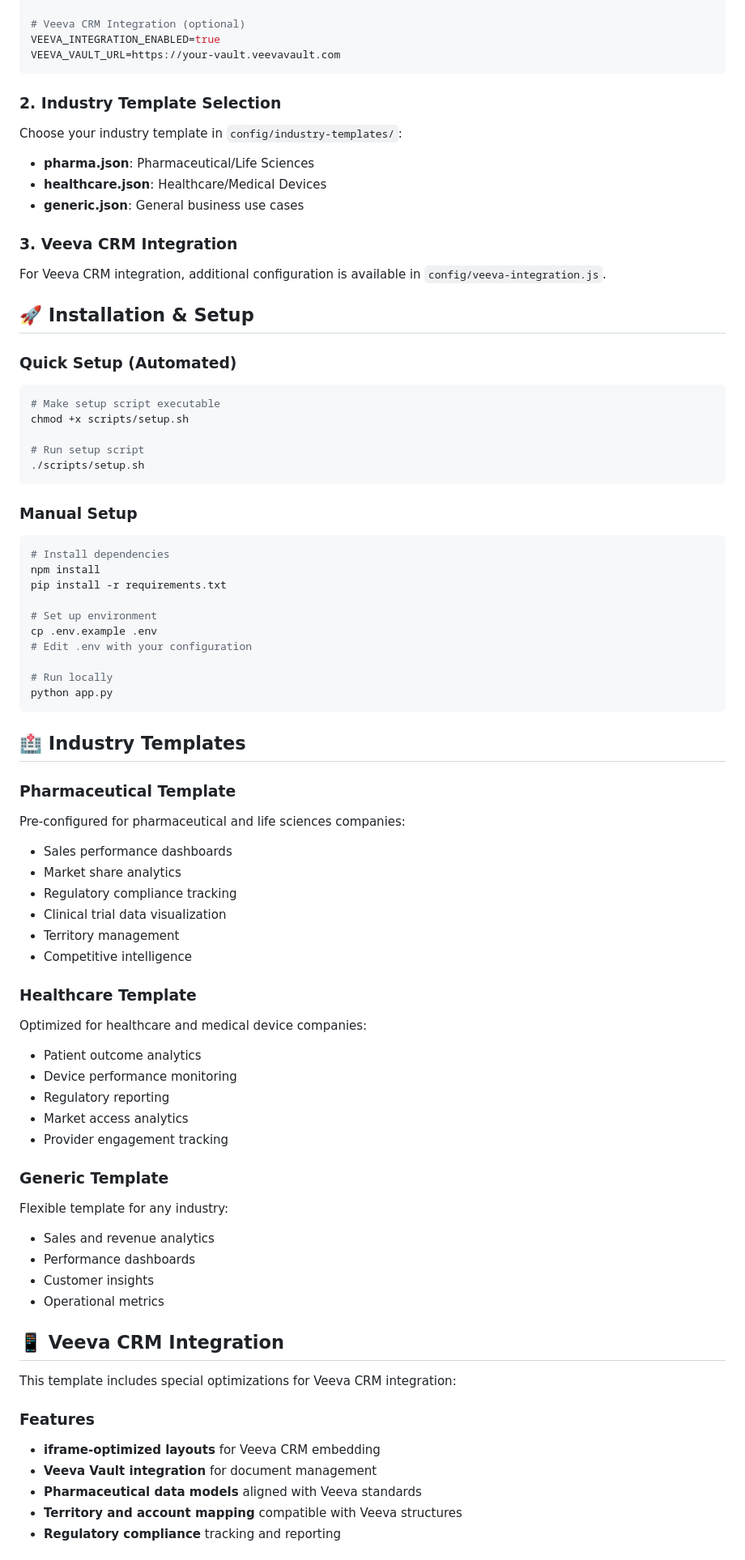
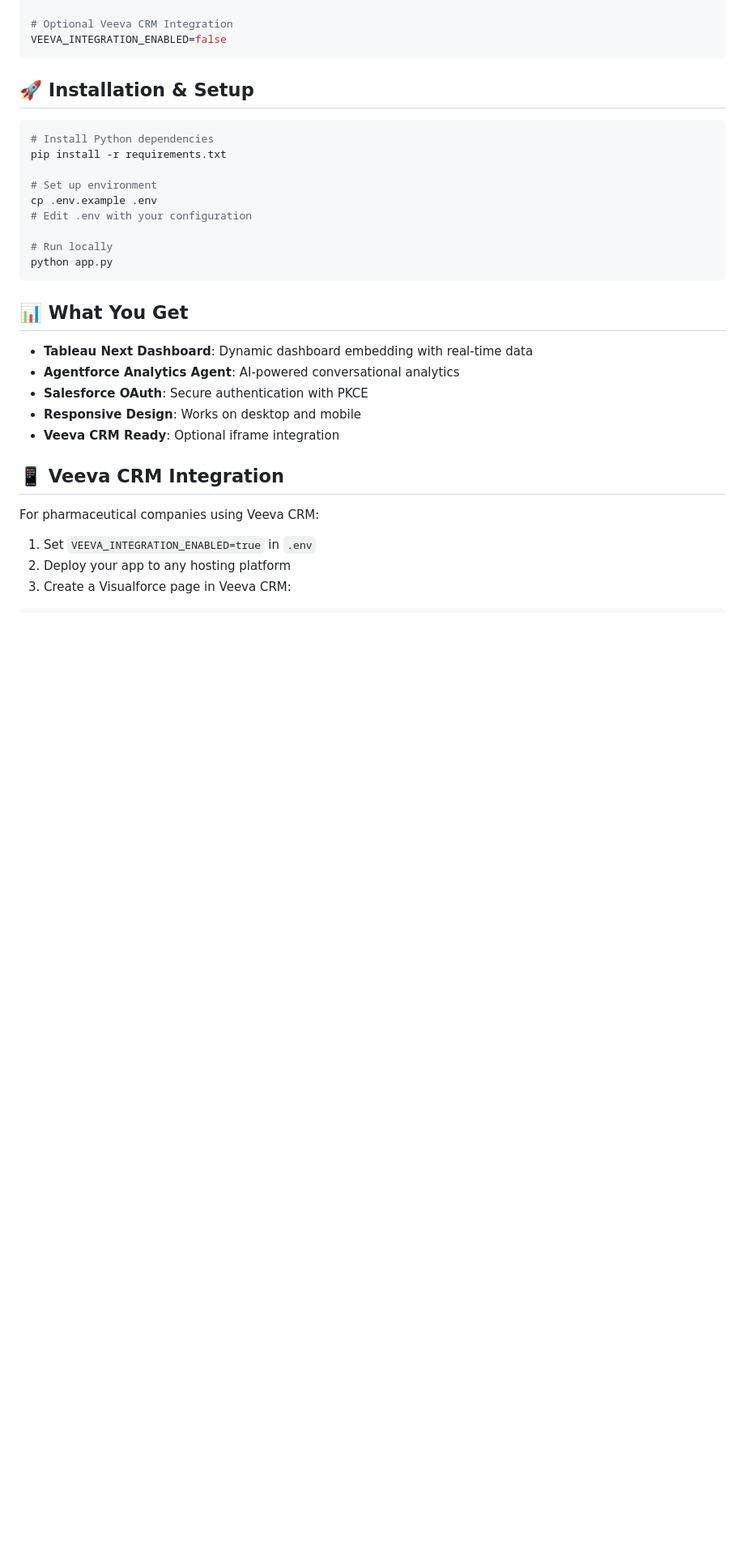
Before and after one commit to nail-peter/tabnext_embeddedsdk_veeva, a Markdown page: README.md, the part around one of its changes. Shown at 81% size. Drawn GitHub-style; blank space fills up the shorter version.

````diff
--- a/README.md
+++ b/README.md
@@ -90,39 +56,13 @@ APP_URL=https://your-deployment-url.com
 SECRET_KEY=your-secret-key
 
-# Veeva CRM Integration (optional)
-VEEVA_INTEGRATION_ENABLED=true
-VEEVA_VAULT_URL=https://your-vault.veevavault.com
+# Optional Veeva CRM Integration
+VEEVA_INTEGRATION_ENABLED=false
 ```
-
-### 2. Industry Template Selection
-
-Choose your industry template in `config/industry-templates/`:
-
-- **pharma.json**: Pharmaceutical/Life Sciences
-- **healthcare.json**: Healthcare/Medical Devices
-- **generic.json**: General business use cases
-
-### 3. Veeva CRM Integration
-
-For Veeva CRM integration, additional configuration is available in `config/veeva-integration.js`.
 
 ## 🚀 Installation & Setup
 
-### Quick Setup (Automated)
-
 ```bash
-# Make setup script executable
-chmod +x scripts/setup.sh
-
-# Run setup script
-./scripts/setup.sh
-```
-
-### Manual Setup
-
-```bash
-# Install dependencies
-npm install
+# Install Python dependencies
 pip install -r requirements.txt
 
 # Set up environment
@@ -133,40 +73,19 @@ cp .env.example .env
 python app.py
 ```
 
-## 🏥 Industry Templates
+## 📊 What You Get
 
-### Pharmaceutical Template
-Pre-configured for pharmaceutical and life sciences companies:
-- Sales performance dashboards
-- Market share analytics
-- Regulatory compliance tracking
-- Clinical trial data visualization
-- Territory management
-- Competitive intelligence
-
-### Healthcare Template
-Optimized for healthcare and medical device companies:
-- Patient outcome analytics
-- Device performance monitoring
-- Regulatory reporting
-- Market access analytics
-- Provider engagement tracking
-
-### Generic Template
-Flexible template for any industry:
-- Sales and revenue analytics
-- Performance dashboards
-- Customer insights
-- Operational metrics
+- **Tableau Next Dashboard**: Dynamic dashboard embedding with real-time data
+- **Agentforce Analytics Agent**: AI-powered conversational analytics
+- **Salesforce OAuth**: Secure authentication with PKCE
+- **Responsive Design**: Works on desktop and mobile
+- **Veeva CRM Ready**: Optional iframe integration
 
 ## 📱 Veeva CRM Integration
 
-This template includes special optimizations for Veeva CRM integration:
+For pharmaceutical companies using Veeva CRM:
 
-### Features
-- **iframe-optimized layouts** for Veeva CRM embedding
-- **Veeva Vault integration** for document management
-- **Pharmaceutical data models** aligned with Veeva standards
-- **Territory and account mapping** compatible with Veeva structures
-- **Regulatory compliance** tracking and reporting
+1. Set `VEEVA_INTEGRATION_ENABLED=true` in `.env`
+2. Deploy your app to any hosting platform
+3. Create a Visualforce page in Veeva CRM:
 
````
Also changed, not shown: other parts of README.md (+34 -138 lines).
